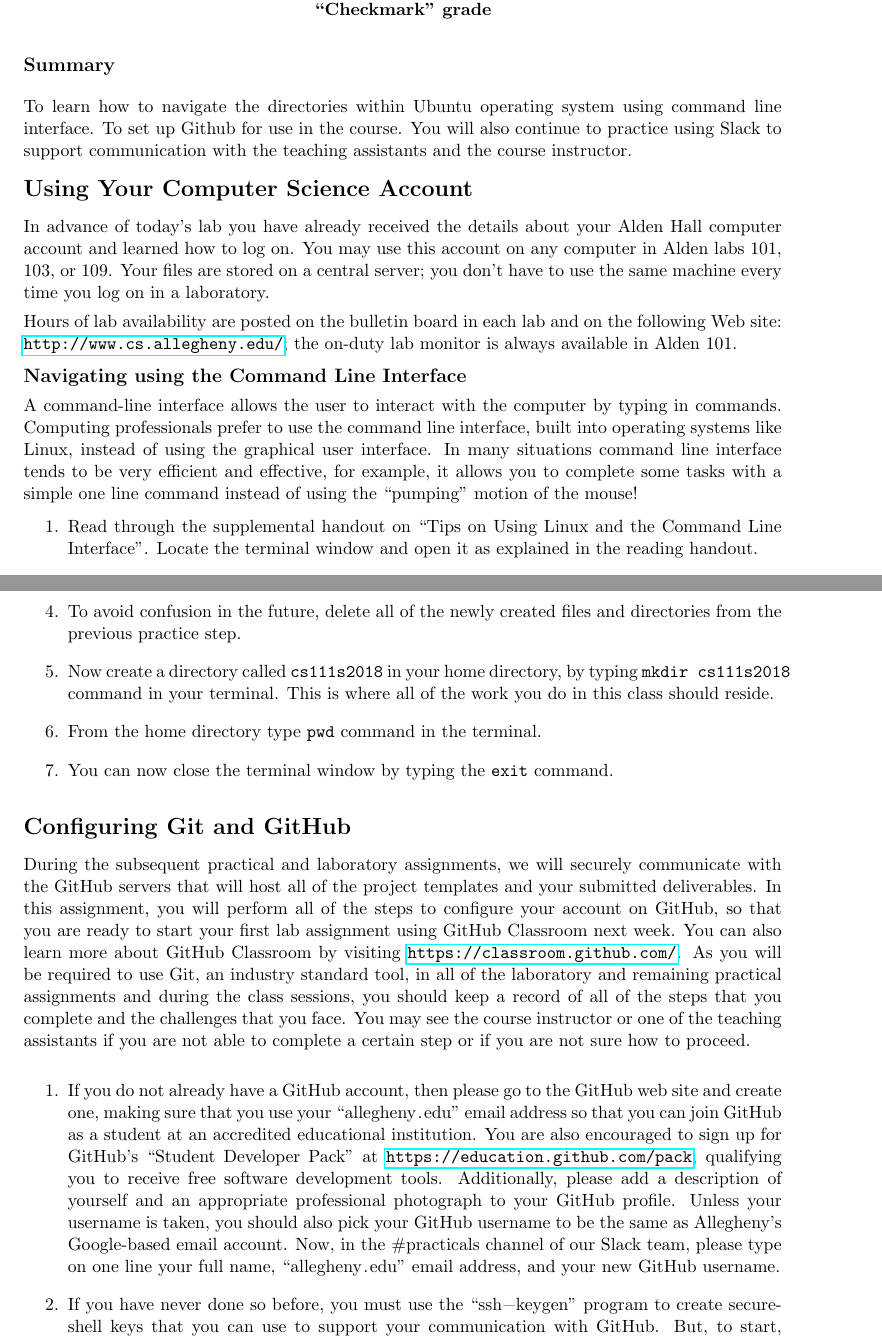
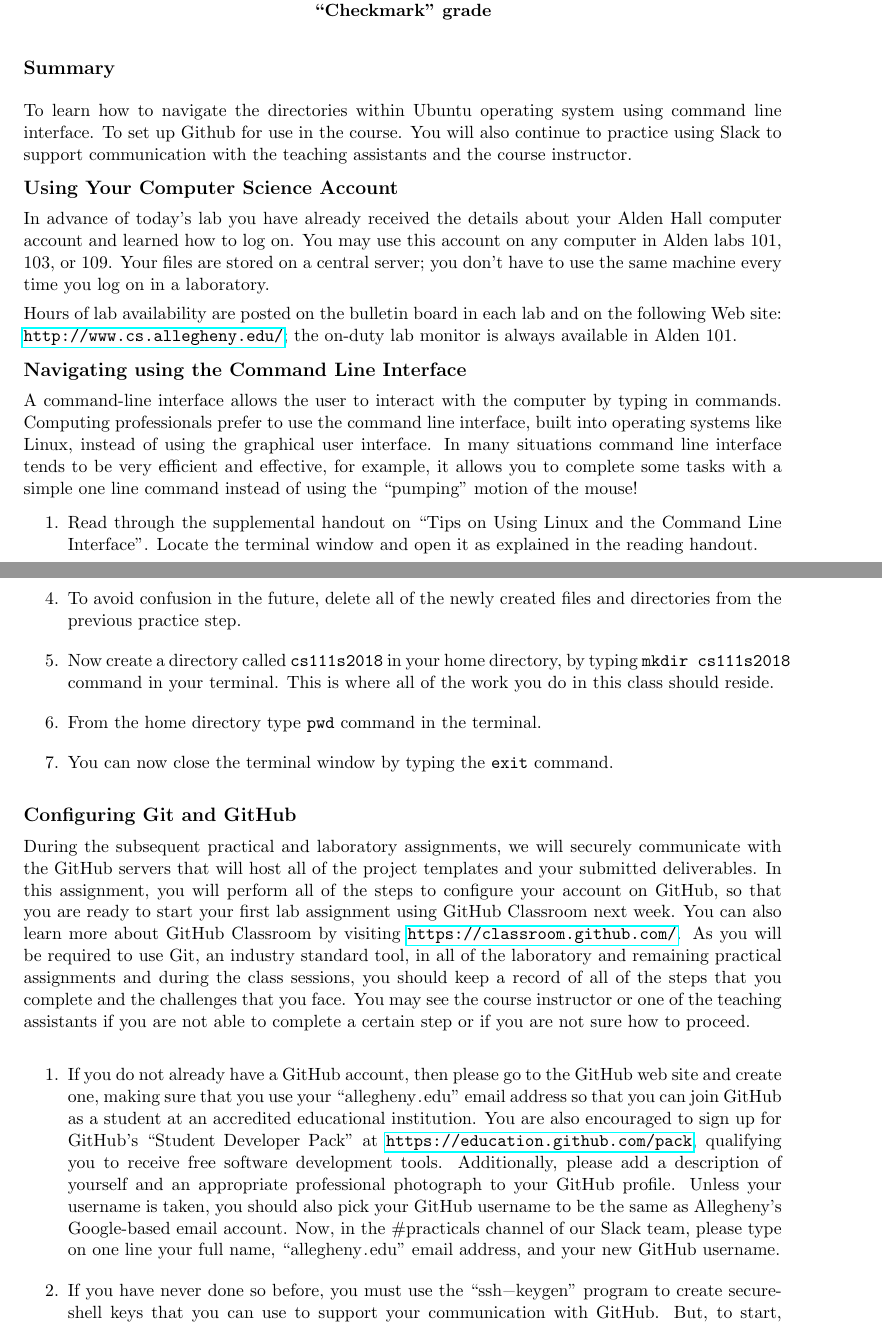
Before and after one commit to Allegheny-Computer-Science-111-S2018/cs111s2018-lab1-starter, a LaTeX document (practical1/cs111s2018-practical1.tex): two parts of pages 1 and 2 of 3, joined at a grey line, cut so that both start at the same text. Compiled offline with pdfLaTeX.

Commit message:
practical 1

```diff
--- a/practical1/cs111s2018-practical1.tex
+++ b/practical1/cs111s2018-practical1.tex
@@ -24,7 +24,7 @@ also continue to practice using Slack to support communication with the teaching
 %each of them will help you to understand how to use both GitHub and GitHub Classroom.
 
 \vspace*{-.2in}
-\section*{Using Your Computer Science Account}
+\subsection*{Using Your Computer Science Account}
 \vspace*{-.1in}
 In advance of today's lab you have already received the details about your Alden Hall computer account and learned how
 to log on. You may use this account on any computer in Alden labs 101, 103, or
@@ -50,7 +50,7 @@ Remember to execute a command, you should press ``Enter'' after typing a command
 \end{enumerate}
 
 \vspace*{-.2in}
-\section*{Configuring Git and GitHub}
+\subsection*{Configuring Git and GitHub}
 \vspace*{-.1in}
 
 During the subsequent practical and  laboratory assignments, we will securely communicate
```
Also changed, not shown: practical1/cs111s2018-practical1.pdf, 3 other files.
